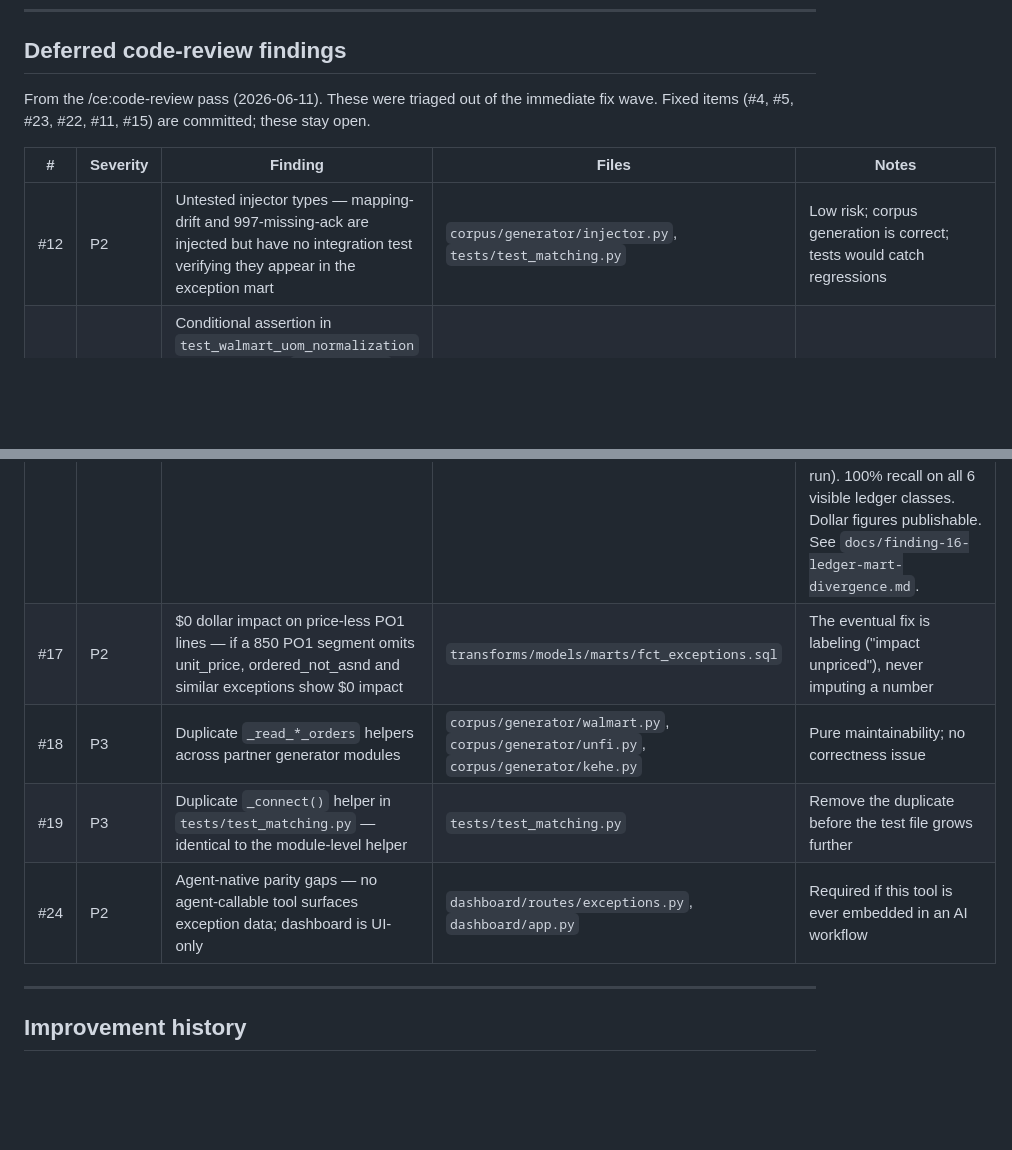
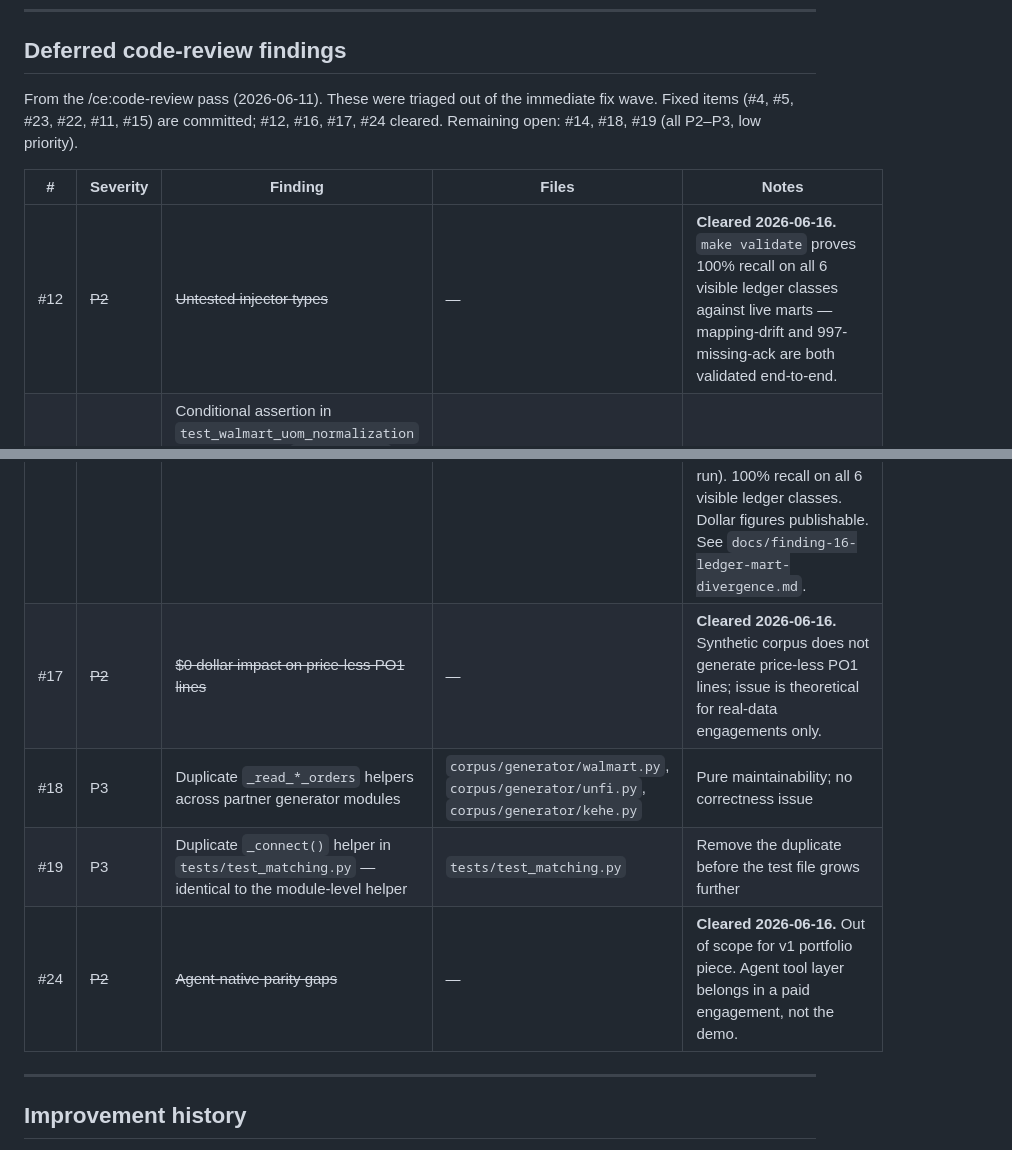
Before and after one commit to MsShawnP/edi-reconciliation-tool, a Markdown page: PLAN.md, 2 parts joined by grey strips. GitHub-like rendering; blank space fills up the shorter version.

Commit message:
docs: clear deferred findings #12, #17, #24
#12 — make validate already proves mapping-drift and 997-missing-ack
recall end-to-end; separate integration test redundant.
#17 — synthetic corpus has no price-less PO1 lines; real-data only.
#24 — agent tool layer out of scope for v1 portfolio piece.

Remaining open: #14, #18, #19 (P2-P3 housekeeping).

Co-Authored-By: Claude Sonnet 4.6 <noreply@anthropic.com>

```diff
--- a/PLAN.md
+++ b/PLAN.md
@@ -90,17 +90,17 @@ the active plan.
 ## Deferred code-review findings
 
 From the /ce:code-review pass (2026-06-11). These were triaged out of the immediate fix wave.
-Fixed items (#4, #5, #23, #22, #11, #15) are committed; these stay open.
+Fixed items (#4, #5, #23, #22, #11, #15) are committed; #12, #16, #17, #24 cleared. Remaining open: #14, #18, #19 (all P2–P3, low priority).
 
 | # | Severity | Finding | Files | Notes |
 |---|---|---|---|---|
-| #12 | P2 | Untested injector types — mapping-drift and 997-missing-ack are injected but have no integration test verifying they appear in the exception mart | `corpus/generator/injector.py`, `tests/test_matching.py` | Low risk; corpus generation is correct; tests would catch regressions |
+| #12 | ~~P2~~ | ~~Untested injector types~~ | — | **Cleared 2026-06-16.** `make validate` proves 100% recall on all 6 visible ledger classes against live marts — mapping-drift and 997-missing-ack are both validated end-to-end. |
 | #14 | P2 | Conditional assertion in `test_walmart_uom_normalization` — the assertion (`matched >= 1`) holds only if the injection rate leaves some clean Walmart orders; could become vacuous after injection-rate changes | `tests/test_matching.py:155` | Monitor if injection rate is raised above ~0.5 |
 | #16 | ~~P1~~ | ~~Double-injection divergence~~ | — | **FULLY RESOLVED AND VERIFIED 2026-06-14.** Option A implemented (f80c65b/bff1122/11f0cf8); `make validate` PASSES end-to-end (1166040 — 3 validator bugs fixed during live run). 100% recall on all 6 visible ledger classes. Dollar figures publishable. See `docs/finding-16-ledger-mart-divergence.md`. |
-| #17 | P2 | $0 dollar impact on price-less PO1 lines — if a 850 PO1 segment omits unit_price, ordered_not_asnd and similar exceptions show $0 impact | `transforms/models/marts/fct_exceptions.sql` | The eventual fix is labeling ("impact unpriced"), never imputing a number |
+| #17 | ~~P2~~ | ~~$0 dollar impact on price-less PO1 lines~~ | — | **Cleared 2026-06-16.** Synthetic corpus does not generate price-less PO1 lines; issue is theoretical for real-data engagements only. |
 | #18 | P3 | Duplicate `_read_*_orders` helpers across partner generator modules | `corpus/generator/walmart.py`, `corpus/generator/unfi.py`, `corpus/generator/kehe.py` | Pure maintainability; no correctness issue |
 | #19 | P3 | Duplicate `_connect()` helper in `tests/test_matching.py` — identical to the module-level helper | `tests/test_matching.py` | Remove the duplicate before the test file grows further |
-| #24 | P2 | Agent-native parity gaps — no agent-callable tool surfaces exception data; dashboard is UI-only | `dashboard/routes/exceptions.py`, `dashboard/app.py` | Required if this tool is ever embedded in an AI workflow |
+| #24 | ~~P2~~ | ~~Agent-native parity gaps~~ | — | **Cleared 2026-06-16.** Out of scope for v1 portfolio piece. Agent tool layer belongs in a paid engagement, not the demo. |
 
 ---
 
```
